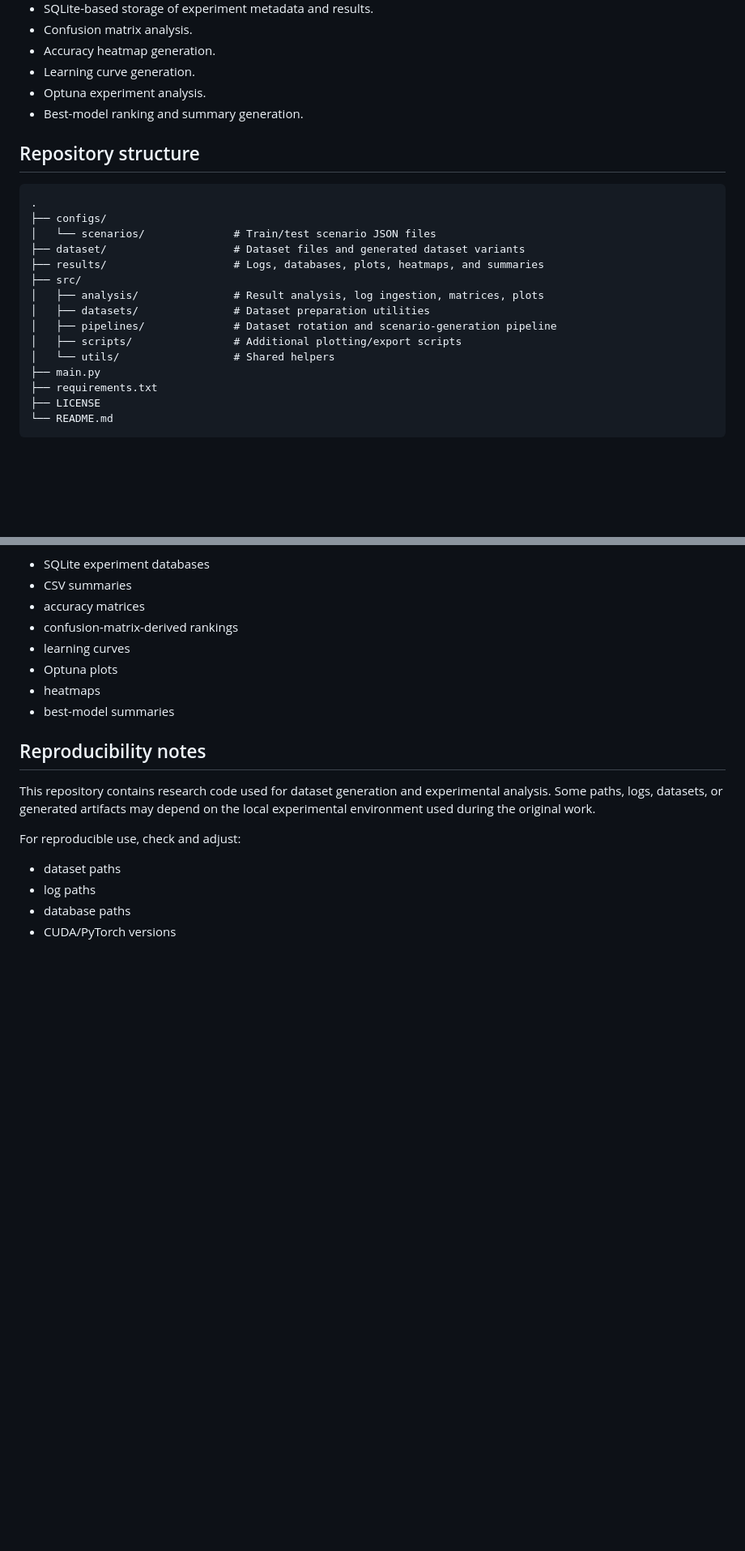
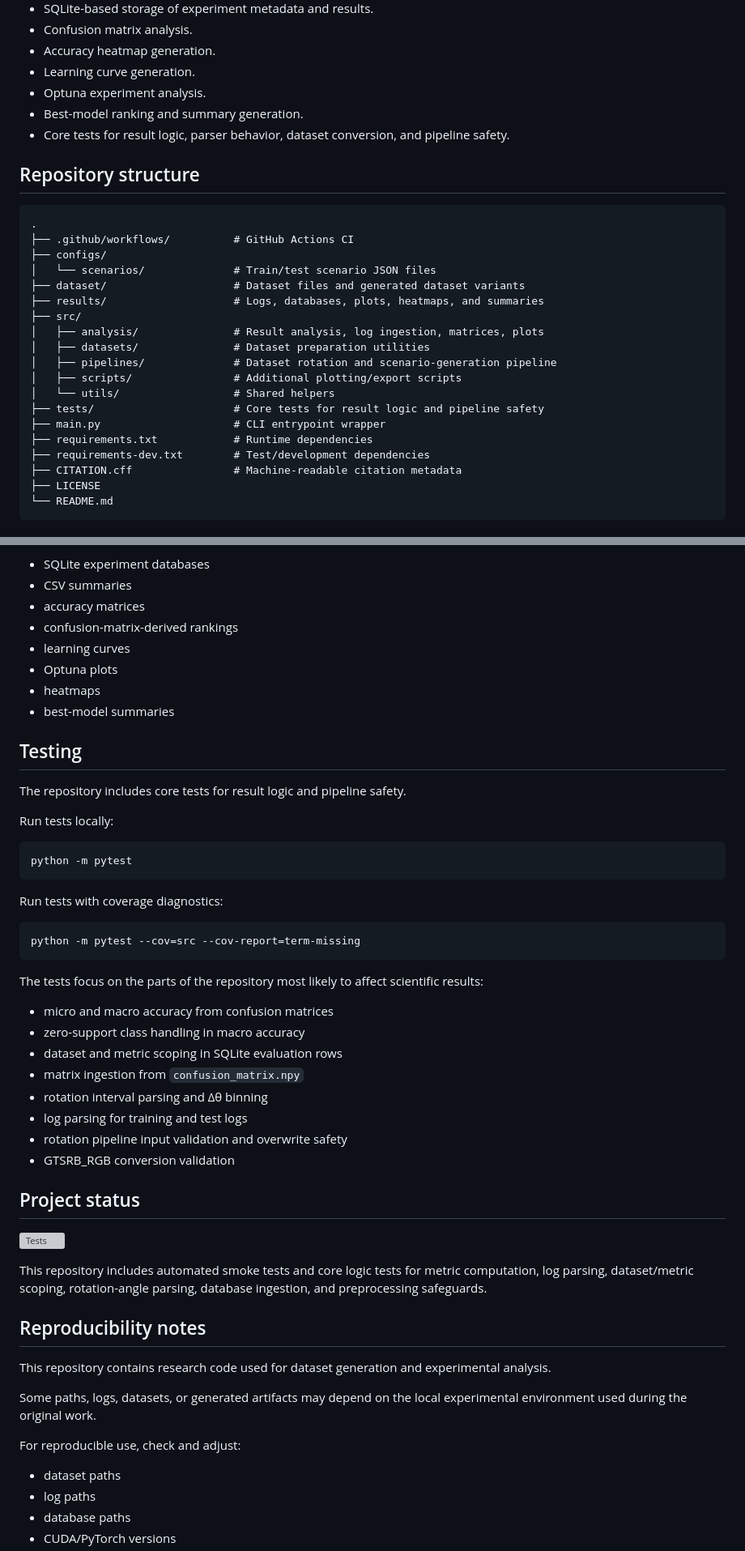
Before and after one commit to Fluorky/Rotated-datasets-evaluation-pipeline, a Markdown page: README.md, 2 parts joined by grey strips. Shown at 81% size. Drawn GitHub-style; blank space fills up the shorter version; grey boxes are pictures that could not be loaded.

````diff
--- a/README.md
+++ b/README.md
@@ -31,11 +31,13 @@ The code is intended for experiments involving standard CNN models and rotation-
 - Learning curve generation.
 - Optuna experiment analysis.
 - Best-model ranking and summary generation.
+- Core tests for result logic, parser behavior, dataset conversion, and pipeline safety.
 
 ## Repository structure
 
 ```text
 .
+├── .github/workflows/          # GitHub Actions CI
 ├── configs/
 │   └── scenarios/              # Train/test scenario JSON files
 ├── dataset/                    # Dataset files and generated dataset variants
@@ -46,8 +48,11 @@ The code is intended for experiments involving standard CNN models and rotation-
 │   ├── pipelines/              # Dataset rotation and scenario-generation pipeline
 │   ├── scripts/                # Additional plotting/export scripts
 │   └── utils/                  # Shared helpers
-├── main.py
-├── requirements.txt
+├── tests/                      # Core tests for result logic and pipeline safety
+├── main.py                     # CLI entrypoint wrapper
+├── requirements.txt            # Runtime dependencies
+├── requirements-dev.txt        # Test/development dependencies
+├── CITATION.cff                # Machine-readable citation metadata
 ├── LICENSE
 └── README.md
 ```
@@ -246,9 +264,44 @@ Common output types include:
 - heatmaps
 - best-model summaries
 
+## Testing
+
+The repository includes core tests for result logic and pipeline safety.
+
+Run tests locally:
+
+```bash
+python -m pytest
+```
+
+Run tests with coverage diagnostics:
+
+```bash
+python -m pytest --cov=src --cov-report=term-missing
+```
+
+The tests focus on the parts of the repository most likely to affect scientific results:
+
+- micro and macro accuracy from confusion matrices
+- zero-support class handling in macro accuracy
+- dataset and metric scoping in SQLite evaluation rows
+- matrix ingestion from `confusion_matrix.npy`
+- rotation interval parsing and Δθ binning
+- log parsing for training and test logs
+- rotation pipeline input validation and overwrite safety
+- GTSRB_RGB conversion validation
+
+## Project status
+
+[![Tests](https://github.com/Fluorky/Rotated-datasets-evaluation-pipeline/actions/workflows/ci.yml/badge.svg?branch=develop)](https://github.com/Fluorky/Rotated-datasets-evaluation-pipeline/actions/workflows/ci.yml)
+
+This repository includes automated smoke tests and core logic tests for metric computation, log parsing, dataset/metric scoping, rotation-angle parsing, database ingestion, and preprocessing safeguards.
+
 ## Reproducibility notes
 
-This repository contains research code used for dataset generation and experimental analysis. Some paths, logs, datasets, or generated artifacts may depend on the local experimental environment used during the original work.
+This repository contains research code used for dataset generation and experimental analysis.
+
+Some paths, logs, datasets, or generated artifacts may depend on the local experimental environment used during the original work.
 
 For reproducible use, check and adjust:
 
````
Also changed, not shown: other parts of README.md (+42 -29 lines).
